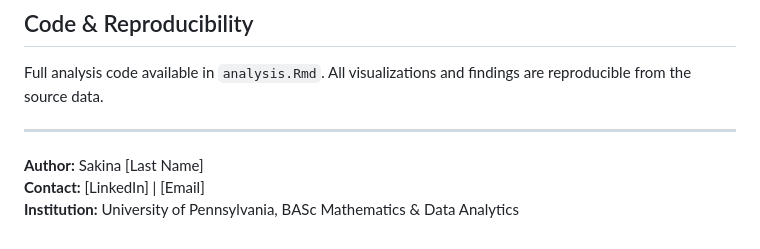
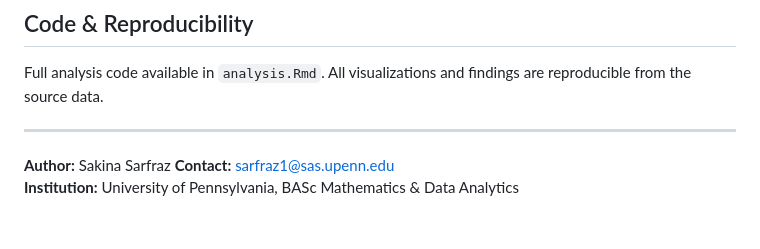
Before and after one commit to sakinsarfraz/Projects, a Markdown page: tsa-security-anomaly-detection.md, the part around the change. Drawn GitHub-style.

```diff
--- a/tsa-security-anomaly-detection.md
+++ b/tsa-security-anomaly-detection.md
@@ -126,6 +126,6 @@ Full analysis code available in `analysis.Rmd`. All visualizations and findings
 
 ---
 
-**Author:** Sakina [Last Name]
-**Contact:** [LinkedIn] | [Email]
+**Author:** Sakina Sarfraz
+**Contact:** sarfraz1@sas.upenn.edu
 **Institution:** University of Pennsylvania, BASc Mathematics & Data Analytics
```
